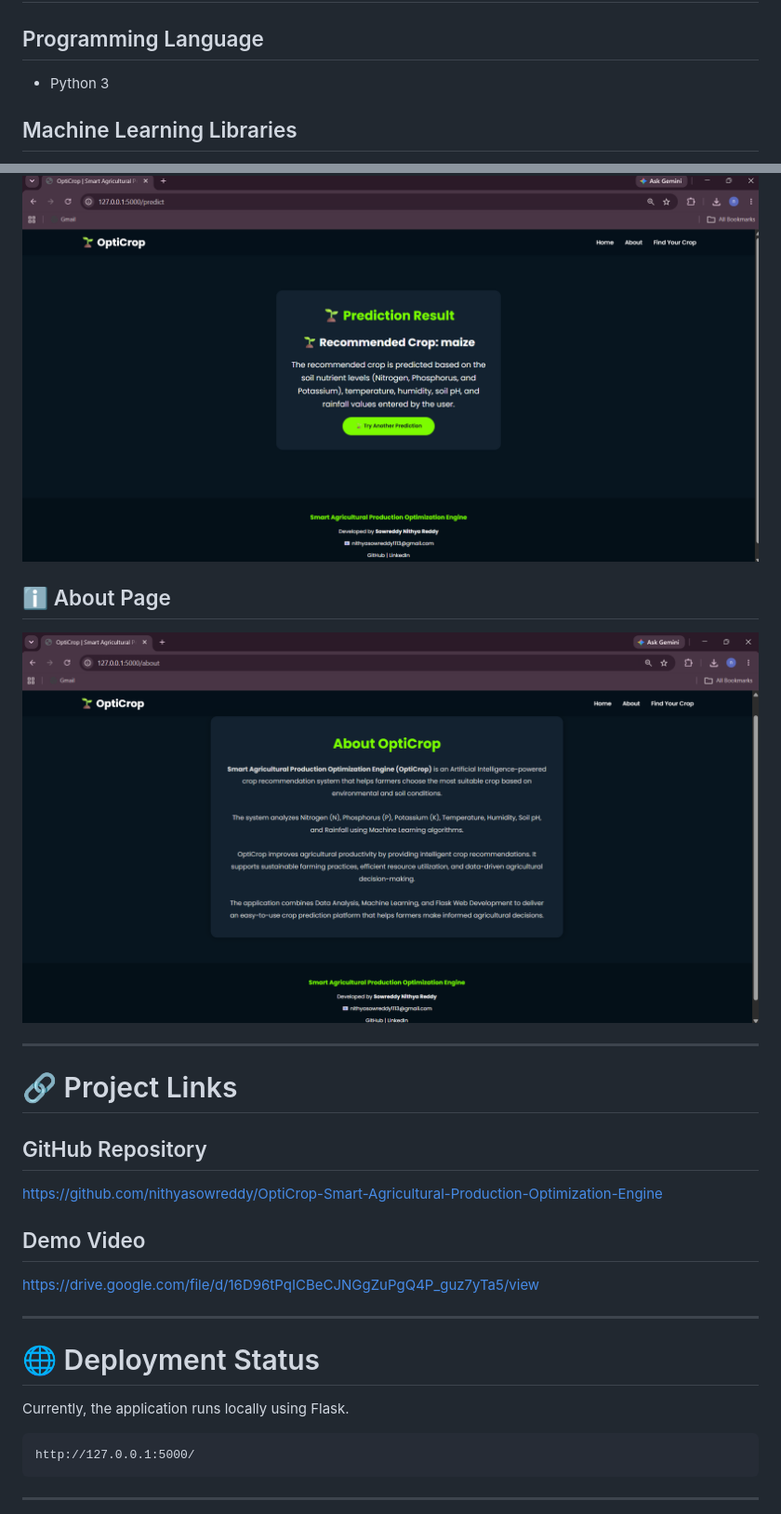
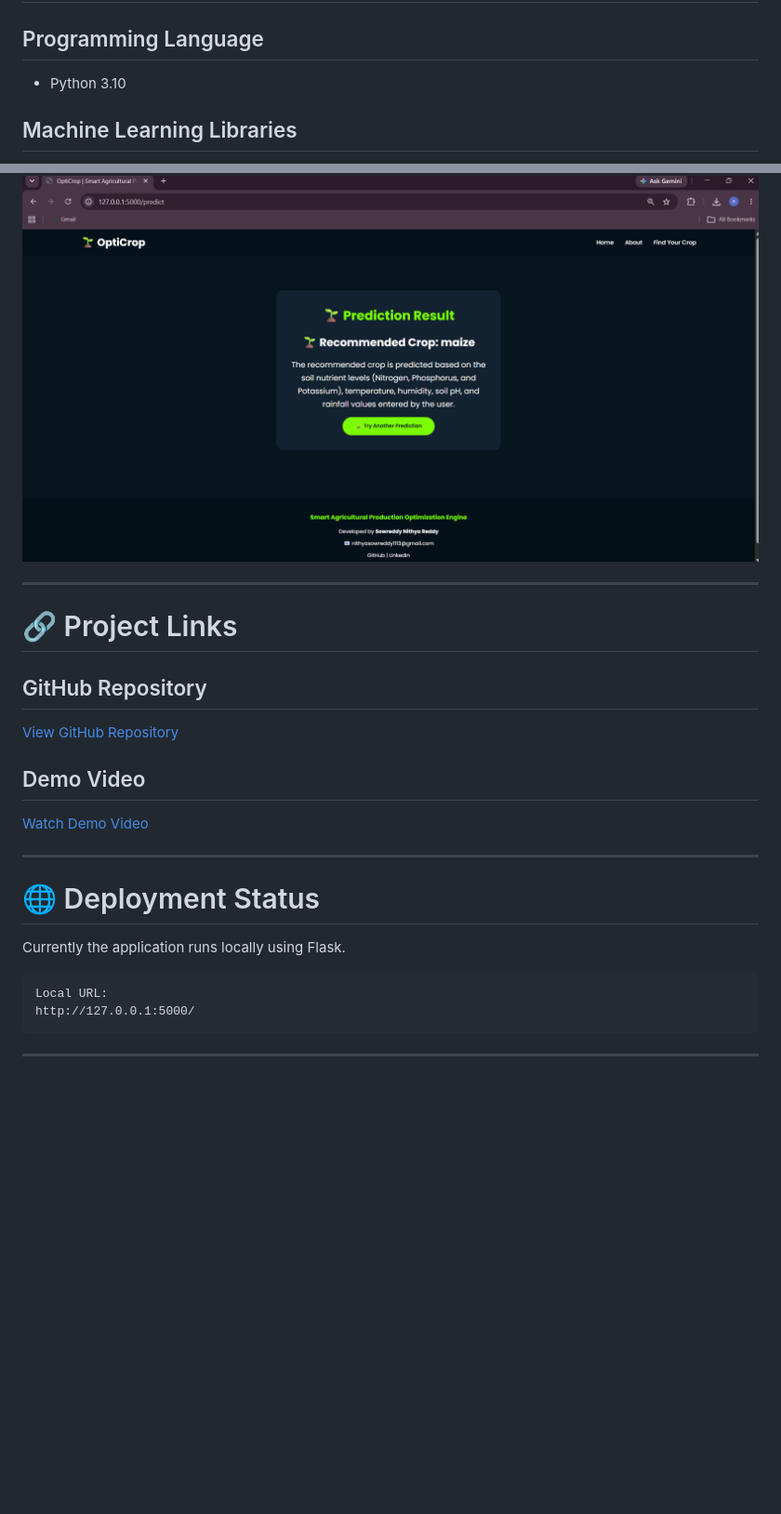
Before and after one commit to nithyasowreddy/OptiCrop-Smart-Agricultural-Production-Optimization-Engine, a Markdown page: OptiCrop-AI-Powered-Agricultural-Recommendation-System/README.md, 2 parts joined by grey strips. Shown at 93% size. Drawn GitHub-style; blank space fills up the shorter version.

````diff
--- a/OptiCrop-AI-Powered-Agricultural-Recommendation-System/README.md
+++ b/OptiCrop-AI-Powered-Agricultural-Recommendation-System/README.md
@@ -52,7 +52,7 @@ and predicts the most suitable crop for cultivation using Machine Learning algor
 # 🛠️ Technologies Used
 
 ## Programming Language
-- Python 3
+- Python 3.10
 
 ## Machine Learning Libraries
 - Scikit-learn
@@ -194,29 +254,26 @@ http://127.0.0.1:5000/
 
 ![Result](screenshots/4prediction_result.png)
 
-## ℹ️ About Page
-
-![About](screenshots/2about.png)
-
 ---
 
 # 🔗 Project Links
 
 ## GitHub Repository
 
-https://github.com/nithyasowreddy/OptiCrop-Smart-Agricultural-Production-Optimization-Engine
+[View GitHub Repository](https://github.com/nithyasowreddy/OptiCrop-Smart-Agricultural-Production-Optimization-Engine)
 
 ## Demo Video
 
-https://drive.google.com/file/d/16D96tPqICBeCJNGgZuPgQ4P_guz7yTa5/view
+[Watch Demo Video](https://drive.google.com/file/d/16D96tPqICBeCJNGgZuPgQ4P_guz7yTa5/view)
 
 ---
 
 # 🌐 Deployment Status
 
-Currently, the application runs locally using Flask.
+Currently the application runs locally using Flask.
 
 ```text
+Local URL:
 http://127.0.0.1:5000/
 ```
 
````
Also changed, not shown: other parts of OptiCrop-AI-Powered-Agricultural-Recommendation-System/README.md (+71 -11 lines).
